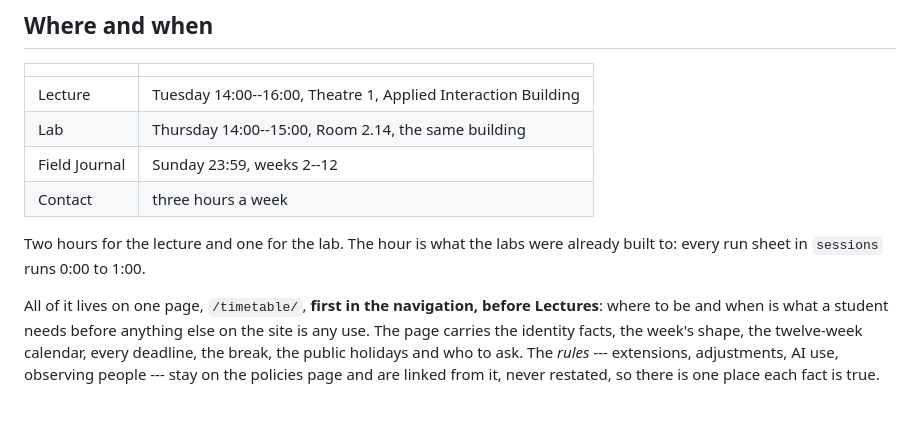
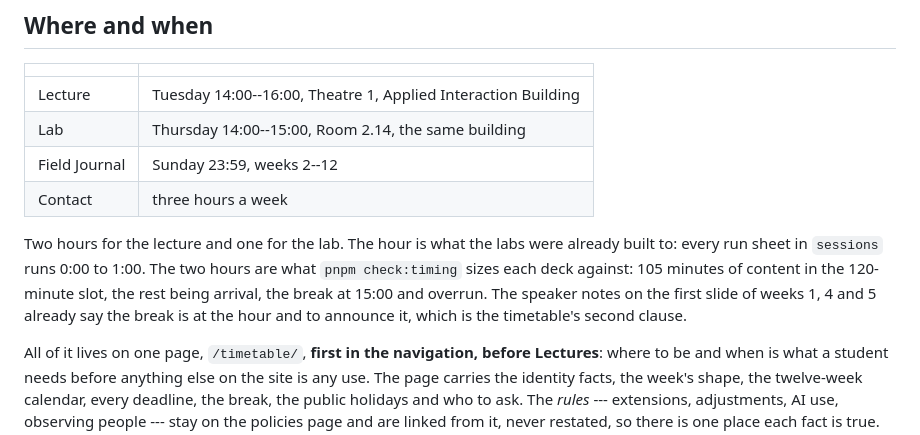
Before and after one commit to comp4020-agentic-coding-studio/comp4020-ass2-rangermix, a Markdown page: docs/course-design.md, the part around the change. Rendered like a GitHub page; blank space fills up the shorter version.

Commit message:
Tie the timetable's two hours to the check that measures them
The timetable was written in a session running beside the one that built
pnpm check:timing, and settled "two hours, break at 15:00" without being able
to cite the script, which wasn't committed yet. Both sessions reached the same
break independently: weeks 1, 4 and 5's speaker notes say "break at the hour,
say when". Now that the script is on main, the design doc says so, so the slot
and the check that sizes content to it are one decision rather than two.

Co-Authored-By: Claude Opus 5 (1M context) <noreply@anthropic.com>

```diff
--- a/docs/course-design.md
+++ b/docs/course-design.md
@@ -84,7 +84,12 @@ and the ANZAC Day holiday (observed Mon 26 Apr), both Mondays in 2027.
 | Contact | three hours a week |
 
 Two hours for the lecture and one for the lab. The hour is what the labs were
-already built to: every run sheet in `sessions` runs 0:00 to 1:00.
+already built to: every run sheet in `sessions` runs 0:00 to 1:00. The two
+hours are what `pnpm check:timing` sizes each deck against: 105 minutes of
+content in the 120-minute slot, the rest being arrival, the break at 15:00 and
+overrun. The speaker notes on the first slide of weeks 1, 4 and 5 already say
+the break is at the hour and to announce it, which is the timetable's second
+clause.
 
 All of it lives on one page, `/timetable/`, **first in the navigation, before
 Lectures**: where to be and when is what a student needs before anything else
```
